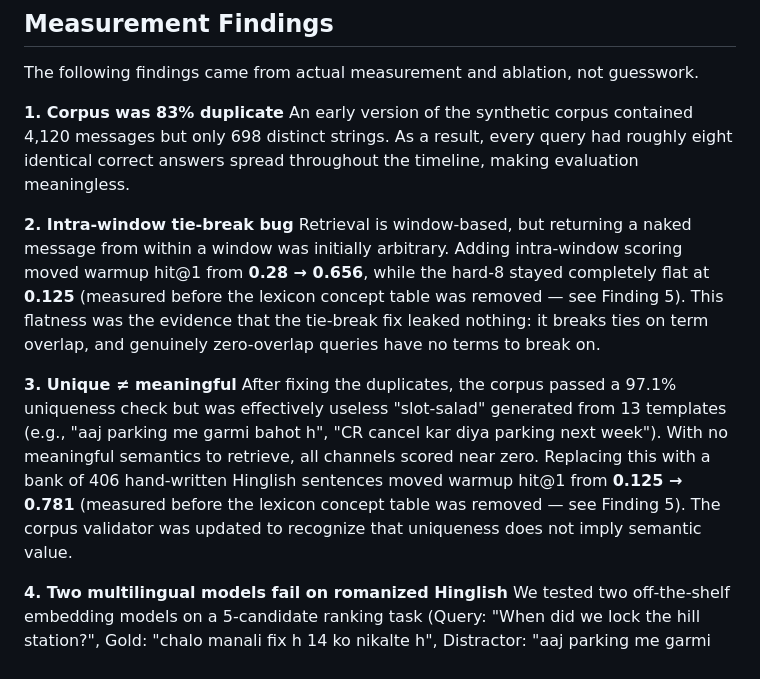
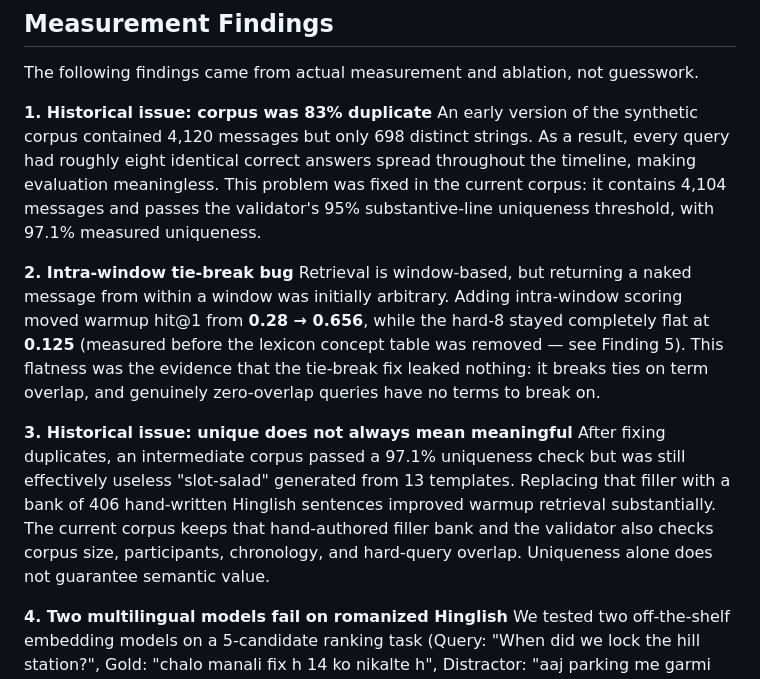
Before and after one commit to Manvendra-123/chat-semantic-search, a Markdown page: README.md, the part around the change. GitHub-like rendering.

Commit message:
Clarify historical corpus issues

```diff
--- a/README.md
+++ b/README.md
@@ -44,14 +44,14 @@ The stated result of this project is the gap between the warmup queries (where k
 
 The following findings came from actual measurement and ablation, not guesswork.
 
-**1. Corpus was 83% duplicate**
-An early version of the synthetic corpus contained 4,120 messages but only 698 distinct strings. As a result, every query had roughly eight identical correct answers spread throughout the timeline, making evaluation meaningless.
+**1. Historical issue: corpus was 83% duplicate**
+An early version of the synthetic corpus contained 4,120 messages but only 698 distinct strings. As a result, every query had roughly eight identical correct answers spread throughout the timeline, making evaluation meaningless. This problem was fixed in the current corpus: it contains 4,104 messages and passes the validator's 95% substantive-line uniqueness threshold, with 97.1% measured uniqueness.
 
 **2. Intra-window tie-break bug**
 Retrieval is window-based, but returning a naked message from within a window was initially arbitrary. Adding intra-window scoring moved warmup hit@1 from **0.28 → 0.656**, while the hard-8 stayed completely flat at **0.125** (measured before the lexicon concept table was removed — see Finding 5). This flatness was the evidence that the tie-break fix leaked nothing: it breaks ties on term overlap, and genuinely zero-overlap queries have no terms to break on.
 
-**3. Unique ≠ meaningful**
-After fixing the duplicates, the corpus passed a 97.1% uniqueness check but was effectively useless "slot-salad" generated from 13 templates (e.g., "aaj parking me garmi bahot h", "CR cancel kar diya parking next week"). With no meaningful semantics to retrieve, all channels scored near zero. Replacing this with a bank of 406 hand-written Hinglish sentences moved warmup hit@1 from **0.125 → 0.781** (measured before the lexicon concept table was removed — see Finding 5). The corpus validator was updated to recognize that uniqueness does not imply semantic value.
+**3. Historical issue: unique does not always mean meaningful**
+After fixing duplicates, an intermediate corpus passed a 97.1% uniqueness check but was still effectively useless "slot-salad" generated from 13 templates. Replacing that filler with a bank of 406 hand-written Hinglish sentences improved warmup retrieval substantially. The current corpus keeps that hand-authored filler bank and the validator also checks corpus size, participants, chronology, and hard-query overlap. Uniqueness alone does not guarantee semantic value.
 
 **4. Two multilingual models fail on romanized Hinglish**
 We tested two off-the-shelf embedding models on a 5-candidate ranking task (Query: "When did we lock the hill station?", Gold: "chalo manali fix h 14 ko nikalte h", Distractor: "aaj parking me garmi bahot h").
```
